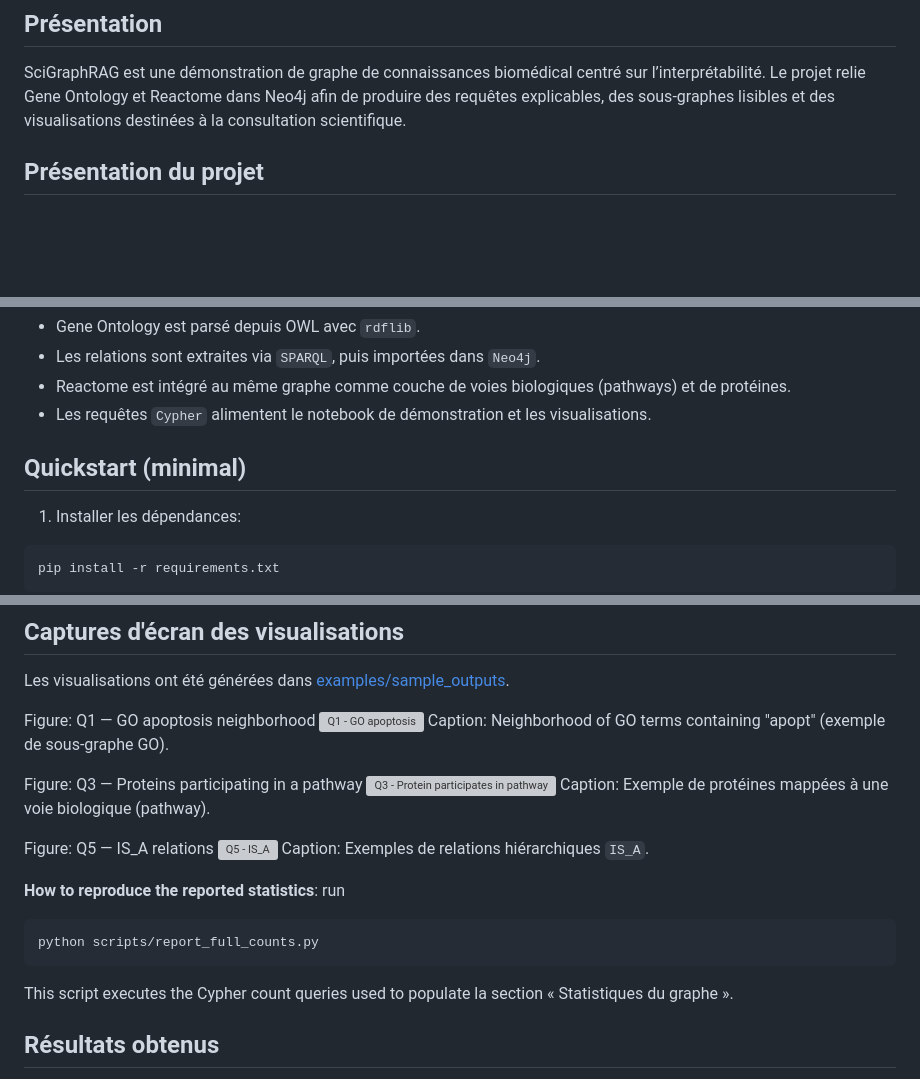
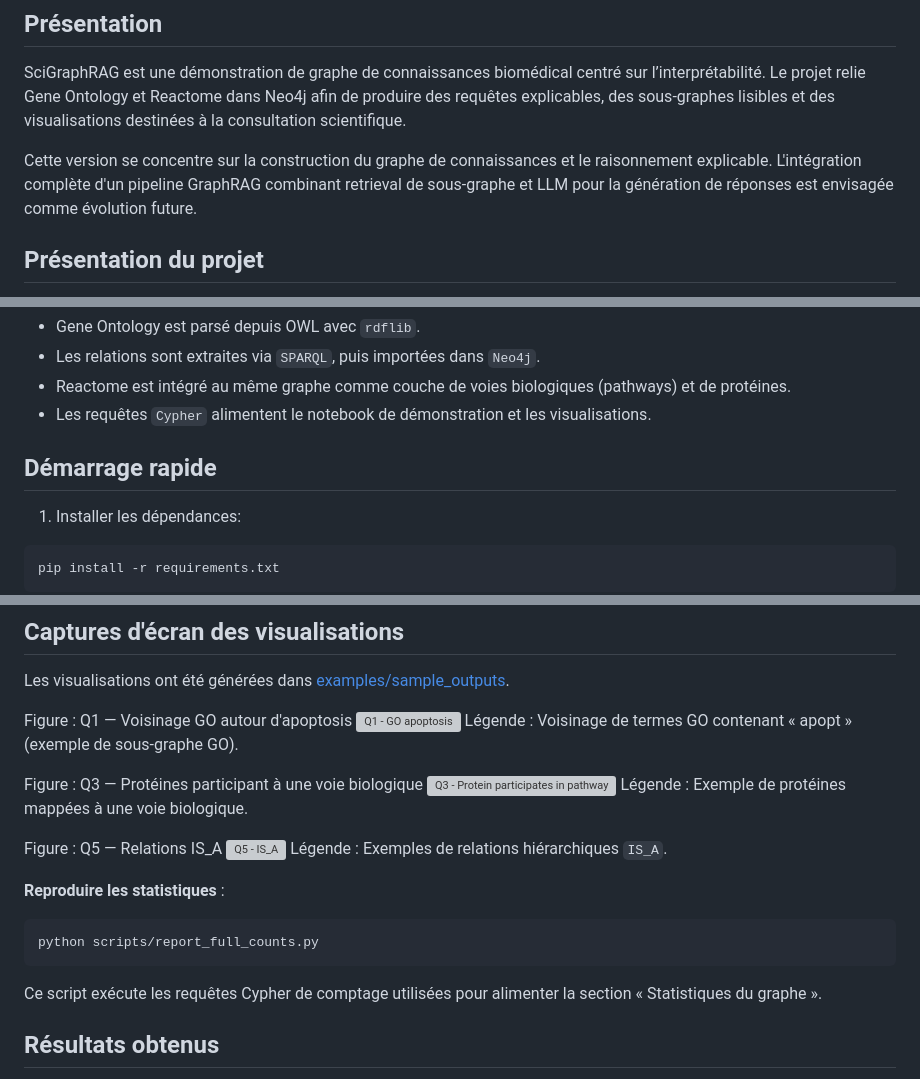
Before and after one commit to Toufic99/SciGraphRAG, a Markdown page: README.md, 3 parts joined by grey strips. Drawn GitHub-style; blank space fills up the shorter version; grey boxes are pictures that could not be loaded.

Commit message:
docs: franciser README et préciser la portée (GraphRAG futur)

````diff
--- a/README.md
+++ b/README.md
@@ -3,6 +3,8 @@
 ## Présentation
 
 SciGraphRAG est une démonstration de graphe de connaissances biomédical centré sur l’interprétabilité. Le projet relie Gene Ontology et Reactome dans Neo4j afin de produire des requêtes explicables, des sous-graphes lisibles et des visualisations destinées à la consultation scientifique.
+
+Cette version se concentre sur la construction du graphe de connaissances et le raisonnement explicable. L'intégration complète d'un pipeline GraphRAG combinant retrieval de sous-graphe et LLM pour la génération de réponses est envisagée comme évolution future.
 
 ## Présentation du projet
 
@@ -22,7 +24,7 @@ En résumé:
 - Reactome est intégré au même graphe comme couche de voies biologiques (pathways) et de protéines.
 - Les requêtes `Cypher` alimentent le notebook de démonstration et les visualisations.
 
-## Quickstart (minimal)
+## Démarrage rapide
 
 1. Installer les dépendances:
 
@@ -142,25 +144,24 @@ LIMIT 120
 
 Les visualisations ont été générées dans [examples/sample_outputs](examples/sample_outputs).
 
-Figure: Q1 — GO apoptosis neighborhood
+Figure : Q1 — Voisinage GO autour d'apoptosis
 ![Q1 - GO apoptosis](examples/sample_outputs/q1_go_apoptosis.png)
-Caption: Neighborhood of GO terms containing "apopt" (exemple de sous-graphe GO).
+Légende : Voisinage de termes GO contenant « apopt » (exemple de sous-graphe GO).
 
-Figure: Q3 — Proteins participating in a pathway
+Figure : Q3 — Protéines participant à une voie biologique
 ![Q3 - Protein participates in pathway](examples/sample_outputs/q3_protein_participates.png)
-Caption: Exemple de protéines mappées à une voie biologique (pathway).
+Légende : Exemple de protéines mappées à une voie biologique.
 
-Figure: Q5 — IS_A relations
+Figure : Q5 — Relations IS_A
 ![Q5 - IS_A](examples/sample_outputs/q5_is_a.png)
-Caption: Exemples de relations hiérarchiques `IS_A`.
+Légende : Exemples de relations hiérarchiques `IS_A`.
 
-**How to reproduce the reported statistics**: run
-
+**Reproduire les statistiques** :
 ```bash
 python scripts/report_full_counts.py
 ```
 
-This script executes the Cypher count queries used to populate la section « Statistiques du graphe ».
+Ce script exécute les requêtes Cypher de comptage utilisées pour alimenter la section « Statistiques du graphe ».
 
 ## Résultats obtenus
 
````
